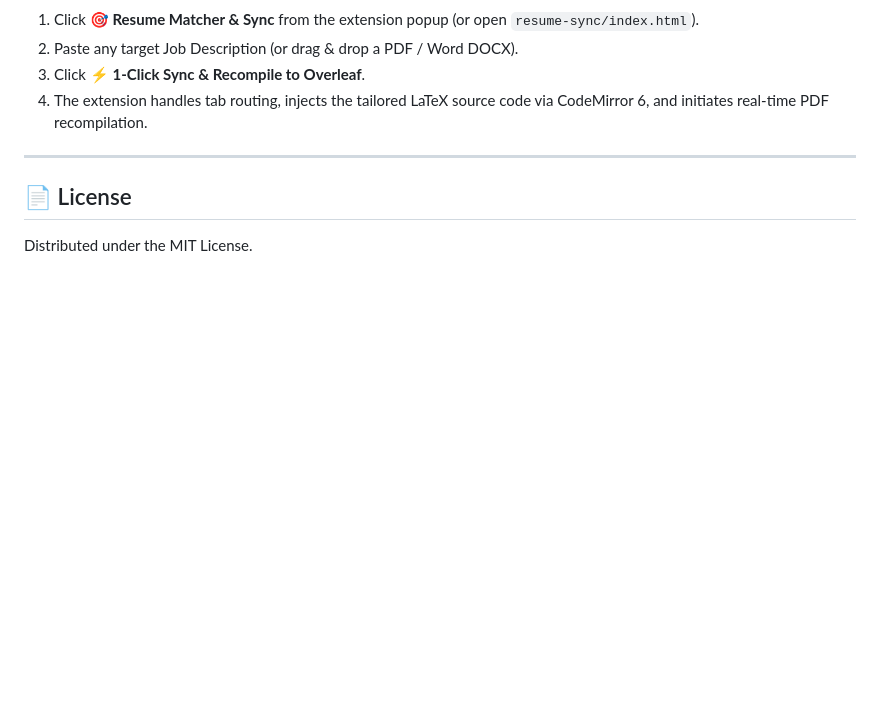
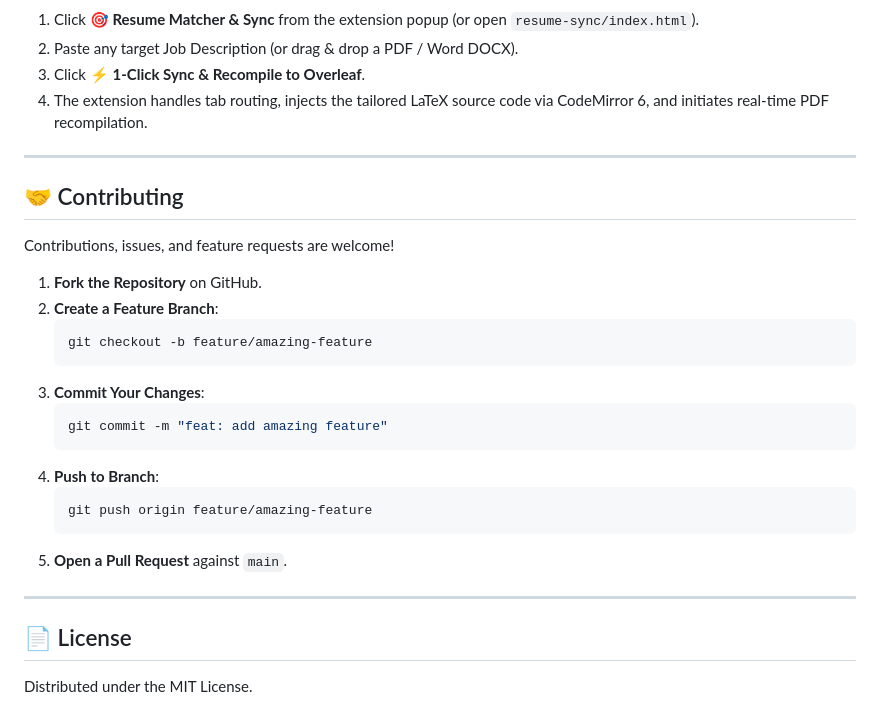
Before and after one commit to Shivamshuroy448/jobfill-extension, a Markdown page: README.md, the part around the change. GitHub-like rendering; blank space fills up the shorter version.

Commit message:
docs: add contribution guidelines and workflow

````diff
--- a/README.md
+++ b/README.md
@@ -168,6 +168,27 @@ jobfill-extension/
 
 ---
 
+## 🤝 Contributing
+
+Contributions, issues, and feature requests are welcome!
+
+1. **Fork the Repository** on GitHub.
+2. **Create a Feature Branch**:
+   ```bash
+   git checkout -b feature/amazing-feature
+   ```
+3. **Commit Your Changes**:
+   ```bash
+   git commit -m "feat: add amazing feature"
+   ```
+4. **Push to Branch**:
+   ```bash
+   git push origin feature/amazing-feature
+   ```
+5. **Open a Pull Request** against `main`.
+
+---
+
 ## 📄 License
 
 Distributed under the MIT License.
````
